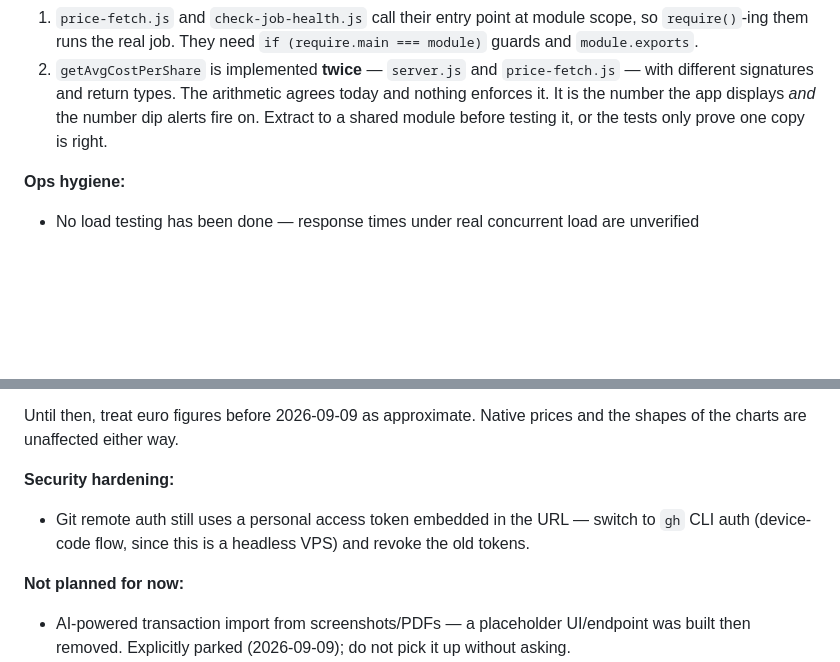
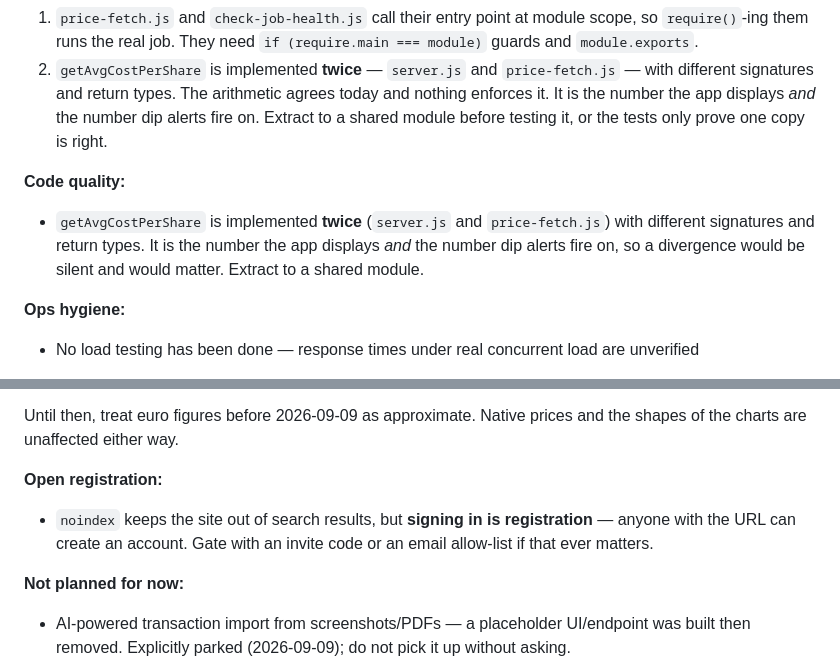
Before and after one commit to luisdanielsilva/portfoliotracker, a Markdown page: README.md, 2 parts joined by grey strips. Rendered like a GitHub page; blank space fills up the shorter version.

Commit message:
Refresh open items: git auth resolved, duplication recorded
Git auth is done — gh CLI credential helper, no tokens on disk, old
tokens revoked. Replaced that entry with the two things actually left
in its place: open registration (noindex hides the site but signing in
is still registration), and the duplicated getAvgCostPerShare, which is
worth extracting on its own merits rather than only as a test blocker.

Co-Authored-By: Claude Sonnet 5 <noreply@anthropic.com>

```diff
--- a/README.md
+++ b/README.md
@@ -61,6 +61,11 @@ The planned coverage, grounded in bugs actually found:
    It is the number the app displays *and* the number dip alerts fire on. Extract to a shared
    module before testing it, or the tests only prove one copy is right.
 
+**Code quality:**
+- `getAvgCostPerShare` is implemented **twice** (`server.js` and `price-fetch.js`) with different
+  signatures and return types. It is the number the app displays *and* the number dip alerts fire
+  on, so a divergence would be silent and would matter. Extract to a shared module.
+
 **Ops hygiene:**
 - No load testing has been done — response times under real concurrent load are unverified
 
@@ -85,9 +90,10 @@ Fixing it properly is now possible and not large:
 Until then, treat euro figures before 2026-09-09 as approximate. Native prices and the shapes
 of the charts are unaffected either way.
 
-**Security hardening:**
-- Git remote auth still uses a personal access token embedded in the URL — switch to `gh` CLI
-  auth (device-code flow, since this is a headless VPS) and revoke the old tokens.
+**Open registration:**
+- `noindex` keeps the site out of search results, but **signing in is registration** — anyone with
+  the URL can create an account. Gate with an invite code or an email allow-list if that ever
+  matters.
 
 **Not planned for now:**
 - AI-powered transaction import from screenshots/PDFs — a placeholder UI/endpoint was built then
```
